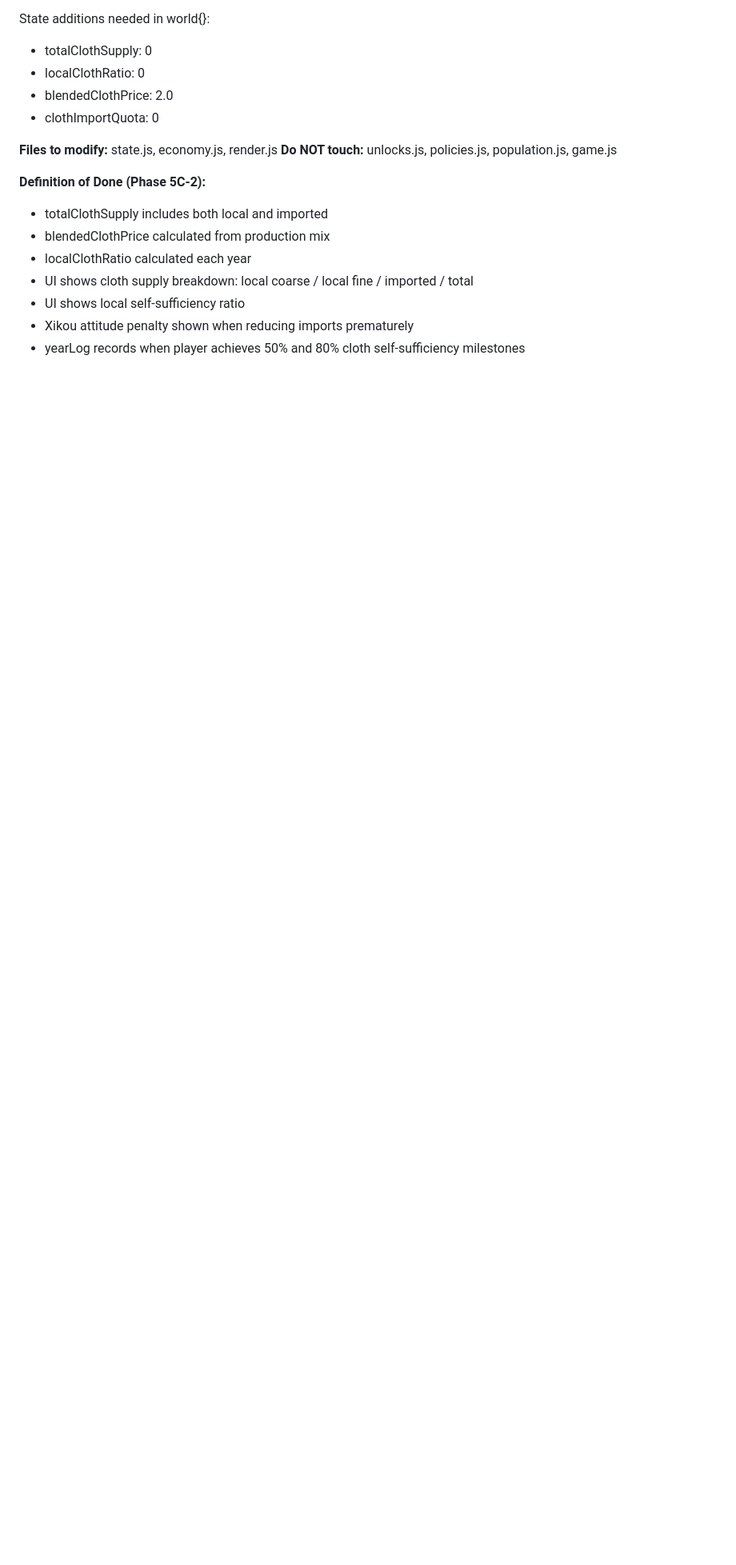
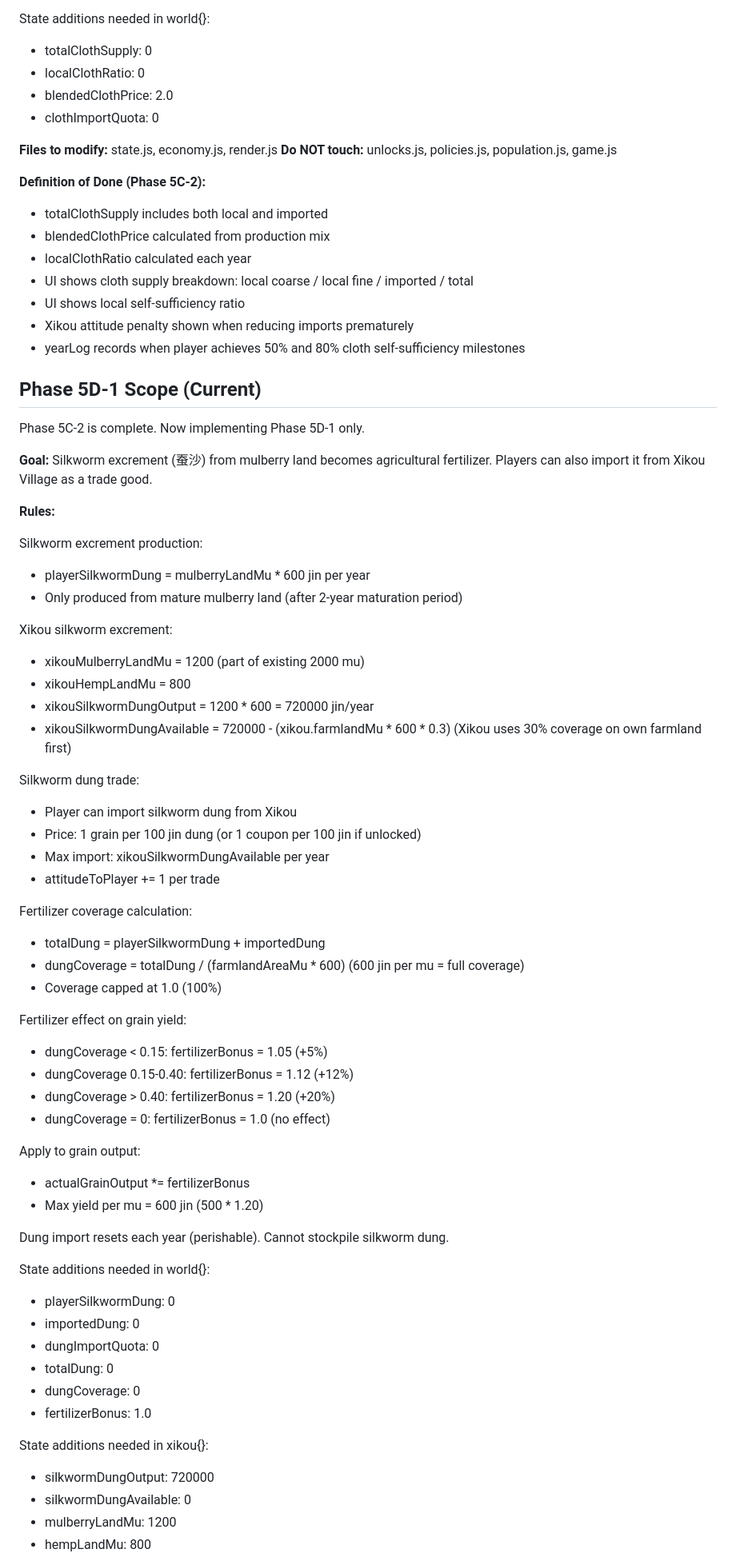
Before and after one commit to Augdgasjkh354-lang/brooks-two, a Markdown page: AGENTS.md, the part around one of its changes. Shown at 80% size. Rendered like a GitHub page; blank space fills up the shorter version.

```diff
--- a/AGENTS.md
+++ b/AGENTS.md
@@ -1489,3 +1489,67 @@ game.js
   prematurely
 - yearLog records when player achieves 50% and 80%
   cloth self-sufficiency milestones
+## Phase 5D-1 Scope (Current)
+
+Phase 5C-2 is complete. Now implementing Phase 5D-1 only.
+
+**Goal:** Silkworm excrement (蚕沙) from mulberry land
+becomes agricultural fertilizer. Players can also import
+it from Xikou Village as a trade good.
+
+**Rules:**
+
+Silkworm excrement production:
+- playerSilkwormDung = mulberryLandMu * 600 jin per year
+- Only produced from mature mulberry land
+  (after 2-year maturation period)
+
+Xikou silkworm excrement:
+- xikouMulberryLandMu = 1200 (part of existing 2000 mu)
+- xikouHempLandMu = 800
+- xikouSilkwormDungOutput = 1200 * 600 = 720000 jin/year
+- xikouSilkwormDungAvailable = 720000 -
+  (xikou.farmlandMu * 600 * 0.3)
+  (Xikou uses 30% coverage on own farmland first)
+
+Silkworm dung trade:
+- Player can import silkworm dung from Xikou
+- Price: 1 grain per 100 jin dung
+  (or 1 coupon per 100 jin if unlocked)
+- Max import: xikouSilkwormDungAvailable per year
+- attitudeToPlayer += 1 per trade
+
+Fertilizer coverage calculation:
+- totalDung = playerSilkwormDung + importedDung
+- dungCoverage = totalDung /
+  (farmlandAreaMu * 600)
+  (600 jin per mu = full coverage)
+- Coverage capped at 1.0 (100%)
+
+Fertilizer effect on grain yield:
+- dungCoverage < 0.15: fertilizerBonus = 1.05 (+5%)
+- dungCoverage 0.15-0.40: fertilizerBonus = 1.12 (+12%)
+- dungCoverage > 0.40: fertilizerBonus = 1.20 (+20%)
+- dungCoverage = 0: fertilizerBonus = 1.0 (no effect)
+
+Apply to grain output:
+- actualGrainOutput *= fertilizerBonus
+- Max yield per mu = 600 jin (500 * 1.20)
+
+Dung import resets each year (perishable).
+Cannot stockpile silkworm dung.
+
+State additions needed in world{}:
+- playerSilkwormDung: 0
+- importedDung: 0
+- dungImportQuota: 0
+- totalDung: 0
+- dungCoverage: 0
+- fertilizerBonus: 1.0
+
+State additions needed in xikou{}:
+- silkwormDungOutput: 720000
+- silkwormDungAvailable: 0
+- mulberryLandMu: 1200
+- hempLandMu: 800
+
```
Also changed, not shown: other parts of AGENTS.md (+16 -0 lines).
